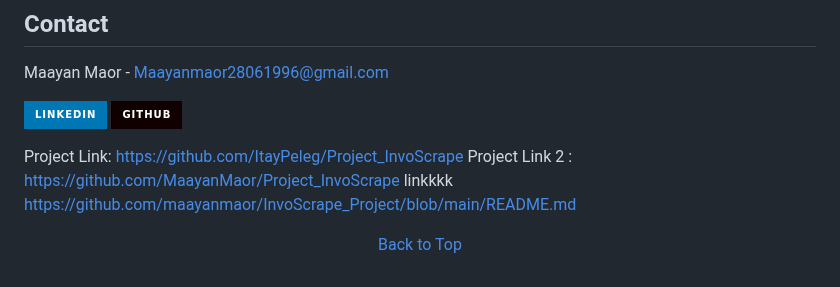
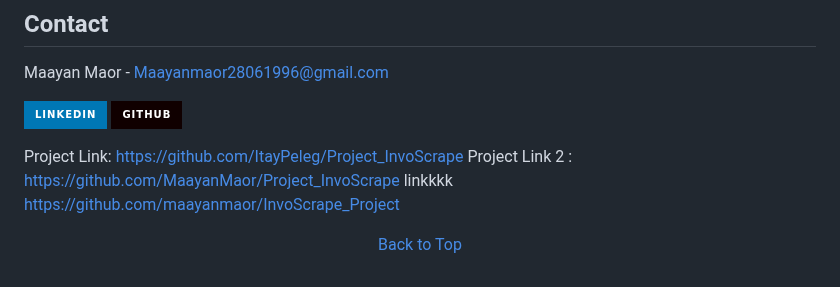
Before and after one commit to maayanmaor/InvoScrape_Project, a Markdown page: README.md, the part around the change. Drawn GitHub-style; badges without logos.

```diff
--- a/README.md
+++ b/README.md
@@ -64,7 +64,7 @@ Maayan Maor - Maayanmaor28061996@gmail.com
 Project Link: [https://github.com/ItayPeleg/Project_InvoScrape](https://github.com/ItayPeleg/Project_InvoScrape)
 Project Link 2 : [https://github.com/MaayanMaor/Project_InvoScrape](https://github.com/MaayanMaor/Project_InvoScrape)
 linkkkk
-https://github.com/maayanmaor/InvoScrape_Project/blob/main/README.md
+https://github.com/maayanmaor/InvoScrape_Project
 
 </div>
 
```
